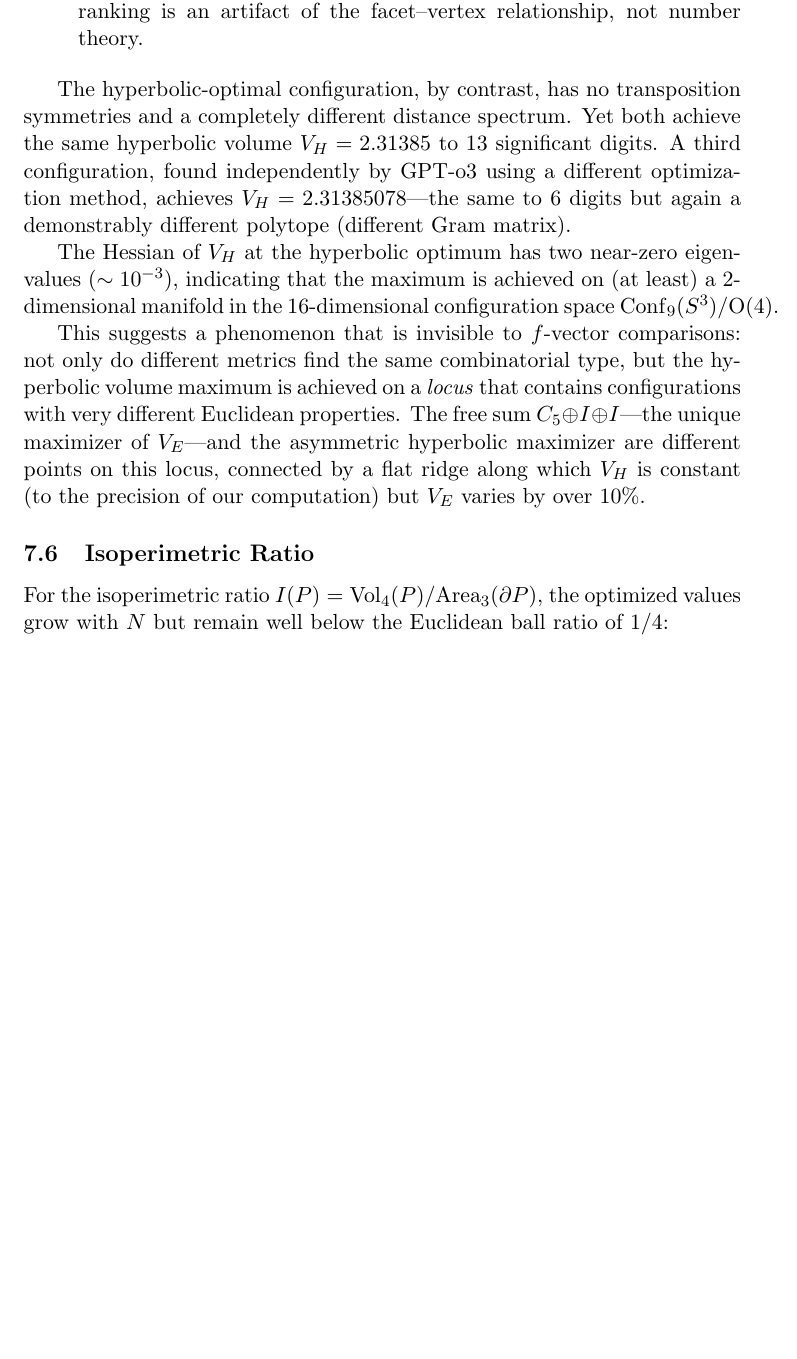
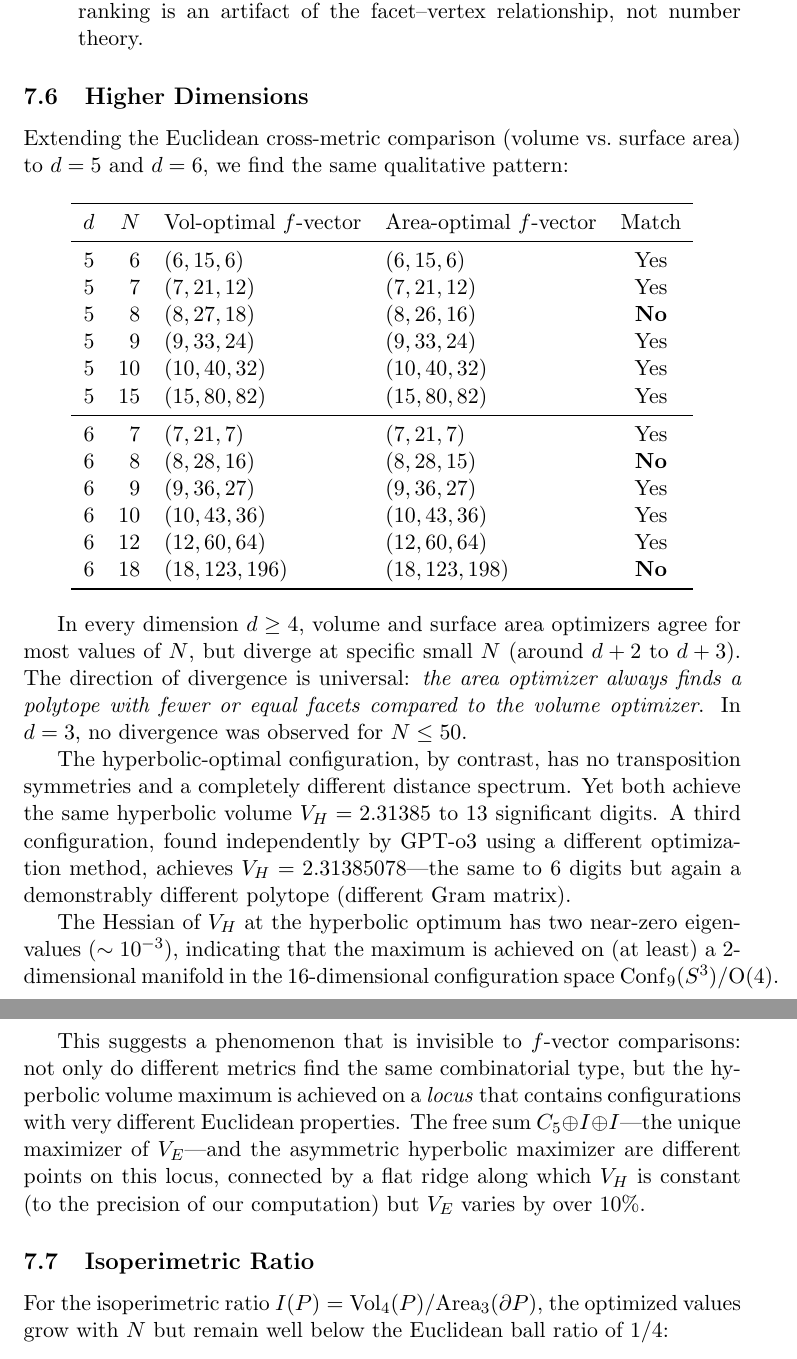
Before and after one commit to igorrivin/ideal_poly_volume_toolkit, a LaTeX paper (paper/maximal_ideal_polyhedra.tex): part of page 20 of 22 before the commit and two parts of pages 20 and 21 of 22 after it, the two joined at a grey line, cut so that both start at the same text, the shorter picture padded with empty space. Compiled offline with pdfLaTeX.

Commit message:
Higher-dimensional cross-metric comparison (d=5,6)
Volume vs surface area optimal combinatorial types in d=5 and d=6:
- d=5: diverge at N=8, agree for N=6,7,9,10,15
- d=6: diverge at N=8,18, agree for N=7,9,10,12

Universal pattern across d=3..6: area optimizer always finds polytopes
with fewer or equal facets compared to volume optimizer. Divergence
first appears at small N (around d+2 to d+3). d=3 is special: no
divergence observed for N up to 50.

Co-Authored-By: Claude Opus 4.6 (1M context) <noreply@anthropic.com>

```diff
--- a/paper/maximal_ideal_polyhedra.tex
+++ b/paper/maximal_ideal_polyhedra.tex
@@ -594,6 +594,40 @@ Key findings:
       of the facet--vertex relationship, not number theory.
 \end{enumerate}
 
+\subsection{Higher Dimensions}
+
+Extending the Euclidean cross-metric comparison (volume vs.\ surface area)
+to $d = 5$ and $d = 6$, we find the same qualitative pattern:
+
+\begin{center}
+\begin{tabular}{r r l l c}
+\toprule
+$d$ & $N$ & Vol-optimal $f$-vector & Area-optimal $f$-vector & Match \\
+\midrule
+5 & 6  & $(6,15,6)$ & $(6,15,6)$ & Yes \\
+5 & 7  & $(7,21,12)$ & $(7,21,12)$ & Yes \\
+5 & 8  & $(8,27,18)$ & $(8,26,16)$ & \textbf{No} \\
+5 & 9  & $(9,33,24)$ & $(9,33,24)$ & Yes \\
+5 & 10 & $(10,40,32)$ & $(10,40,32)$ & Yes \\
+5 & 15 & $(15,80,82)$ & $(15,80,82)$ & Yes \\
+\midrule
+6 & 7  & $(7,21,7)$ & $(7,21,7)$ & Yes \\
+6 & 8  & $(8,28,16)$ & $(8,28,15)$ & \textbf{No} \\
+6 & 9  & $(9,36,27)$ & $(9,36,27)$ & Yes \\
+6 & 10 & $(10,43,36)$ & $(10,43,36)$ & Yes \\
+6 & 12 & $(12,60,64)$ & $(12,60,64)$ & Yes \\
+6 & 18 & $(18,123,196)$ & $(18,123,198)$ & \textbf{No} \\
+\bottomrule
+\end{tabular}
+\end{center}
+
+In every dimension $d \geq 4$, volume and surface area optimizers
+agree for most values of $N$, but diverge at specific small $N$
+(around $d+2$ to $d+3$). The direction of divergence is universal:
+\emph{the area optimizer always finds a polytope with fewer or equal
+facets compared to the volume optimizer}. In $d = 3$, no divergence
+was observed for $N \leq 50$.
+
 The hyperbolic-optimal configuration, by contrast, has no transposition
 symmetries and a completely different distance spectrum.
 Yet both achieve the same hyperbolic volume $V_H = 2.31385$ to
```
Also changed, not shown: paper/maximal_ideal_polyhedra.pdf.
